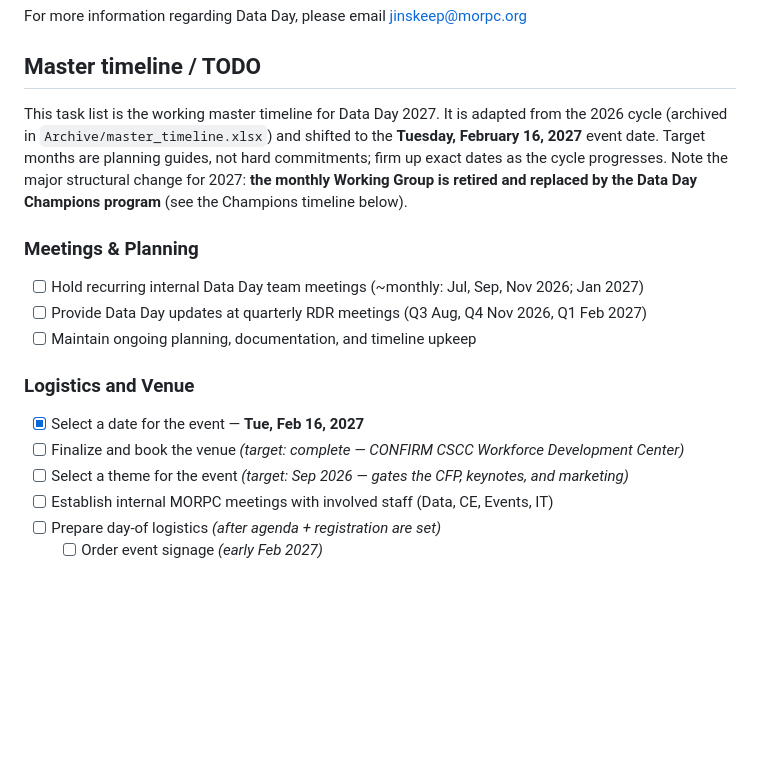
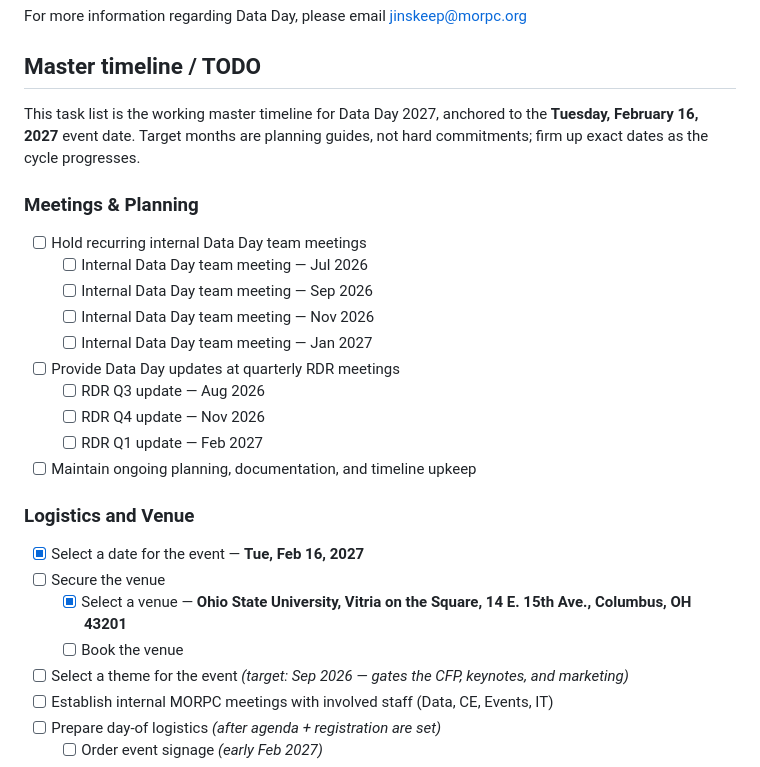
Before and after one commit to jinskeep-morpc/data-day-2027, a Markdown page: README.md, the part around the change. GitHub-like rendering; blank space fills up the shorter version.

Commit message:
Set venue to OSU Vitria on the Square; refine timeline TODOs
Record the selected 2027 venue (OSU Vitria on the Square) in CLAUDE.md and
the README. Drop the 2026-derivation note, break meetings into per-meeting
subtasks, and split the venue task into select/book.

Co-Authored-By: Claude Opus 4.8 <noreply@anthropic.com>

```diff
--- a/README.md
+++ b/README.md
@@ -18,21 +18,27 @@ For more information regarding Data Day, please email jinskeep@morpc.org
 
 ## Master timeline / TODO
 
-This task list is the working master timeline for Data Day 2027. It is adapted from the
-2026 cycle (archived in `Archive/master_timeline.xlsx`) and shifted to the **Tuesday,
-February 16, 2027** event date. Target months are planning guides, not hard commitments;
-firm up exact dates as the cycle progresses. Note the major structural change for 2027:
-**the monthly Working Group is retired and replaced by the Data Day Champions program**
-(see the Champions timeline below).
+This task list is the working master timeline for Data Day 2027, anchored to the
+**Tuesday, February 16, 2027** event date. Target months are planning guides, not hard
+commitments; firm up exact dates as the cycle progresses.
 
 ### Meetings & Planning
-- [ ] Hold recurring internal Data Day team meetings (~monthly: Jul, Sep, Nov 2026; Jan 2027)
-- [ ] Provide Data Day updates at quarterly RDR meetings (Q3 Aug, Q4 Nov 2026, Q1 Feb 2027)
+- [ ] Hold recurring internal Data Day team meetings
+  - [ ] Internal Data Day team meeting — Jul 2026
+  - [ ] Internal Data Day team meeting — Sep 2026
+  - [ ] Internal Data Day team meeting — Nov 2026
+  - [ ] Internal Data Day team meeting — Jan 2027
+- [ ] Provide Data Day updates at quarterly RDR meetings
+  - [ ] RDR Q3 update — Aug 2026
+  - [ ] RDR Q4 update — Nov 2026
+  - [ ] RDR Q1 update — Feb 2027
 - [ ] Maintain ongoing planning, documentation, and timeline upkeep
 
 ### Logistics and Venue
 - [x] Select a date for the event — **Tue, Feb 16, 2027**
-- [ ] Finalize and book the venue _(target: complete — CONFIRM CSCC Workforce Development Center)_
+- [ ] Secure the venue
+  - [x] Select a venue — **Ohio State University, Vitria on the Square, 14 E. 15th Ave., Columbus, OH 43201**
+  - [ ] Book the venue
 - [ ] Select a theme for the event _(target: Sep 2026 — gates the CFP, keynotes, and marketing)_
 - [ ] Establish internal MORPC meetings with involved staff (Data, CE, Events, IT)
 - [ ] Prepare day-of logistics _(after agenda + registration are set)_
```
Also changed, not shown: CLAUDE.md (+2 -2 lines).
